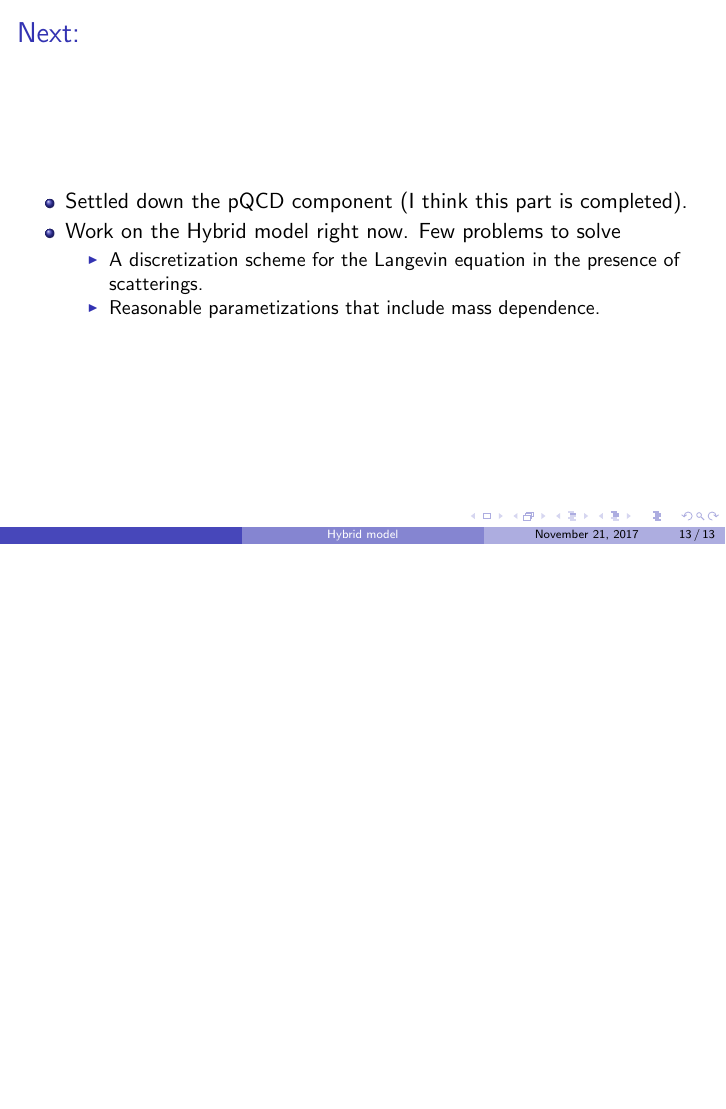
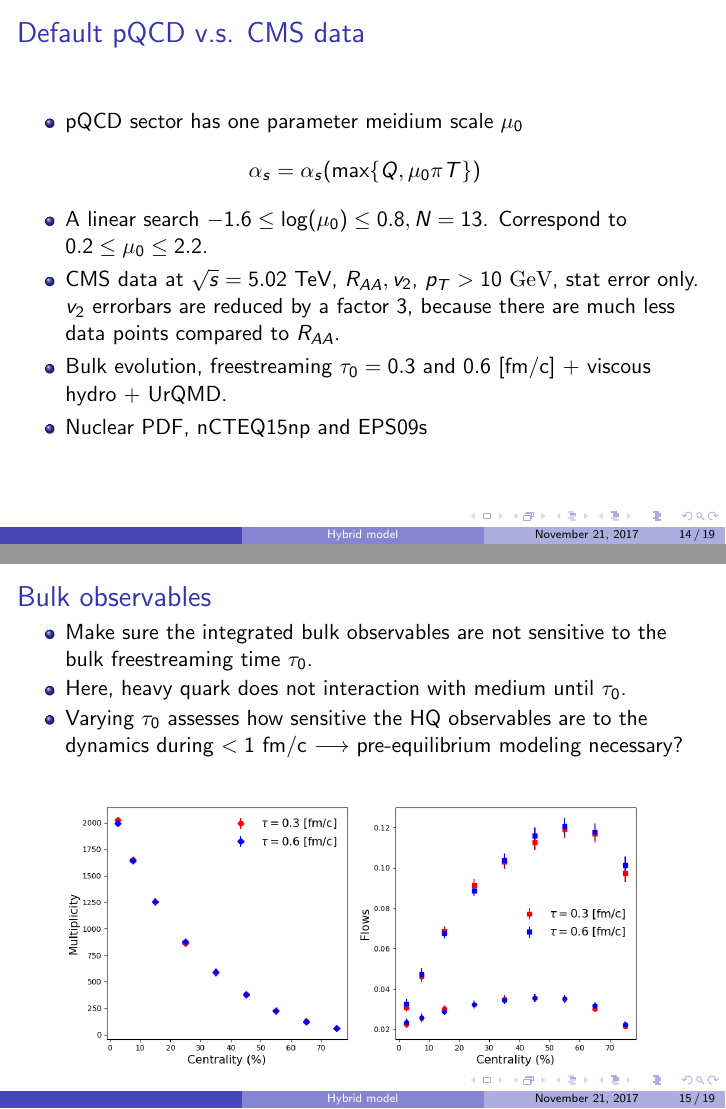
Before and after one commit to keweiyao/Hybrid-HQ-paper, LaTeX slides (internal_test.tex): page 17 of 17 before the commit and pages 18 and 19 of 27 after it, the two joined at a grey line, the shorter picture padded with empty space. Compiled offline with pdfLaTeX.

Commit message:
add new part

```diff
--- a/internal_test.tex
+++ b/internal_test.tex
@@ -240,3 +240,54 @@ Eventually, they just contribute to diffusion coefficient,
 
 \end{frame}
 
+\begin{frame}{Default pQCD v.s. CMS data}
+\begin{itemize}
+\item pQCD sector has one parameter meidium scale $\mu_0$
+\begin{eqnarray}
+\nonumber
+\alpha_s = \alpha_s(\max\{Q, \mu_0 \pi T \})
+\end{eqnarray}
+\item A linear search $-1.6 \leq \log(\mu_0) \leq 0.8, N=13$. Correspond to $0.2 \leq \mu_0 \leq 2.2$.
+\item CMS data at $\sqrt{s} = 5.02$ TeV, $R_{AA}, v_{2}$, $p_T > 10 \textrm{ GeV}$, stat error only. $v_2$ errorbars are reduced by a factor $3$, because there are much less data points compared to $R_{AA}$.
+\item Bulk evolution, freestreaming $\tau_0 = 0.3$ and $0.6$ [fm/c] + viscous hydro + UrQMD.
+\item Nuclear PDF, nCTEQ15np and EPS09s
+\end{itemize}
+\end{frame}
+
+\begin{frame}{Bulk observables}
+\begin{itemize}
+\item Make sure the integrated bulk observables are not sensitive to the bulk freestreaming time $\tau_0$.
+\item Here, heavy quark does not interaction with medium until $\tau_0$.
+\item Varying $\tau_0$ assesses how sensitive the HQ observables are to the dynamics during $<1$ fm/c $\longrightarrow$ pre-equilibrium modeling necessary?
+\end{itemize}
+\begin{center}
+\includegraphics[width=\textwidth]{fig/mu-tune/Compare_soft.png}
+\end{center}
+\end{frame}
+
+\begin{frame}{Fit quality with $\tau_0 = 0.6, 0.3$ fm/c}
+\begin{overprint}
+\onslide<1>
+With $\tau = 0.3$ fm/c: elastic process overshoots central $R_{AA}$.
+\onslide<2>
+With $\tau = 0.3$ fm/c: elastic+inelastic processes fit high-$p_T$ $R_{AA}$ pretty well. Flows are still systematically underestimated.
+\onslide<3>
+With $\tau = 0.6$ fm/c: elastic+inelastic processes.
+\end{overprint}
+
+\begin{overprint}
+\onslide<1>
+\begin{center}
+\includegraphics[width=\textwidth]{fig/mu-tune/{posterior-high-pT-tau=0.3-elastic}.png}
+\end{center}
+\onslide<2>
+\begin{center}
+\includegraphics[width=\textwidth]{fig/mu-tune/{posterior-high-pT-tau=0.3}.png}
+\end{center}
+\onslide<3>
+\begin{center}
+\includegraphics[width=\textwidth]{fig/mu-tune/{posterior-high-pT-tau=0.6}.png}
+\end{center}
+\end{overprint}
+
+\end{frame}
@@ -242,0 +299,9 @@ Eventually, they just contribute to diffusion coefficient,
+\onslide<2>
+With $\tau = 0.3$ fm/c, elastic+inelastic process prefers $\mu_0 \sim 0.65$. \\
+Usually people estimate the in-medium coupling with $\alpha_s^*(\pi T <\mu<4\pi T)$.
+\onslide<3>
+With $\tau = 0.6$ fm/c, pQCD needs a small $\mu_0 \sim 0.45$ to be compatible with data.
+\end{overprint}
+
+\begin{overprint}
+\onslide<1>
```
Also changed, not shown: fig/Xapprox.pdf (added), fig/alpha_s_at_T.pdf (added), fig/mu-tune/Compare_soft.png (added), fig/mu-tune/posterior-high-pT-tau=0.3-elastic.png (added), fig/mu-tune/posterior-high-pT-tau=0.3.png (added), fig/mu-tune/posterior-high-pT-tau=0.6.png (added), fig/mu-tune/posterior-mu-high-pT-tau=0.3-elastic.png (added), fig/mu-tune/posterior-mu-high-pT-tau=0.3.png (added), fig/mu-tune/posterior-mu-high-pT-tau=0.6.png (added), internal_test.tex (48 more changed lines), 1 other file.
